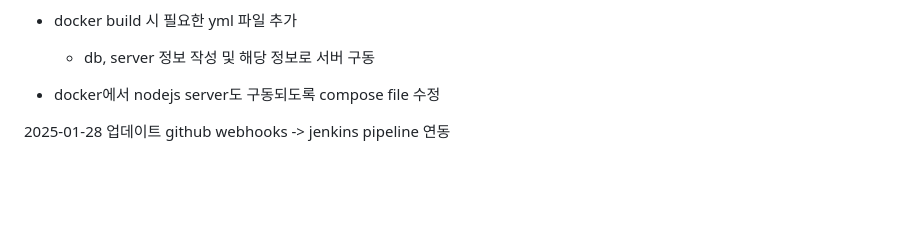
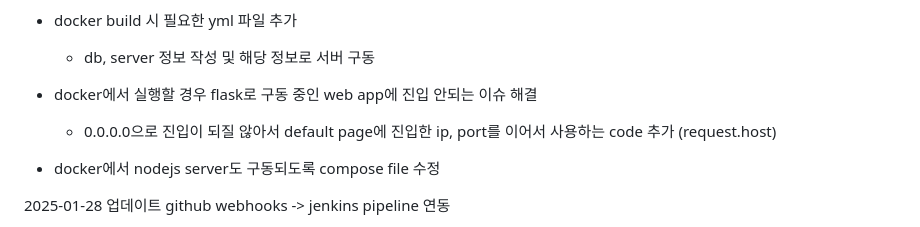
Before and after one commit to dnrwn/restapi_song, a Markdown page: README.md, the part around the change. Drawn GitHub-style; blank space fills up the shorter version.

```diff
--- a/README.md
+++ b/README.md
@@ -28,6 +28,9 @@
     - init.sql은 추후에 삭제 검토 (필요 없어 보임)
 - docker build 시 필요한 yml 파일 추가
   - db, server 정보 작성 및 해당 정보로 서버 구동
+- docker에서 실행할 경우 flask로 구동 중인 web app에 진입 안되는 이슈 해결
+  - 0.0.0.0으로 진입이 되질 않아서 default page에 진입한 ip, port를 이어서 사용하는 code 추가 (request.host)
+
 
 - docker에서 nodejs server도 구동되도록 compose file 수정
 
```
